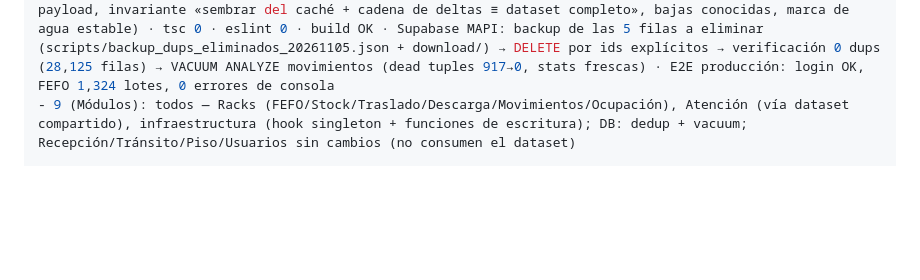
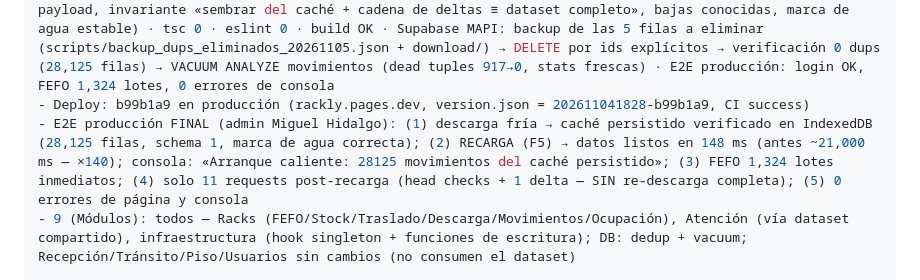
Before and after one commit to fileshidalgo-spec/rackly, a Markdown page: worklog.md, the part around the change. GitHub-like rendering; blank space fills up the shorter version.

Commit message:
docs: worklog — rendimiento de carga 2026-11-05 (arranque caliente desplegado: recarga 148ms vs 21s, dedup código 1, vacuum)

```diff
--- a/worklog.md
+++ b/worklog.md
@@ -10,6 +10,8 @@ Work Log (1.1–9):
 - 4/5 (procedimiento sin conflictos): (a) REFRESCO POST-ESCRITURA INCREMENTAL centralizado — kardex.ts expone registrarRefrescadorMovs() (inyección, sin ciclo de imports); el hook registra refrescarMovimientosIncremental(bajas) que fusiona bajas conocidas + delta por marca de agua sobre el caché y difunde; las 8 funciones de escritura lo usan y SIN registro degradan a la descarga completa previa (tests/SSR intactos); (b) ARRANQUE CALIENTE — nuevo src/lib/rackly/movs-cache.ts persiste el dataset en IndexedDB (payload versionado, validación pura, tolerante a cuota/SSR/corrupción); el hook siembra al instante, valida count contra BD y aplica delta; cualquier descuadre degrada a descarga completa de reparación (maquinaria ya existente); (c) descarga fría más rápida: paginación ADAPTATIVA (observa el tamaño real de página que entrega el server — jamás trunca silenciosamente) + PAGE_SIZE 500→1000 + CONCURRENCY 8→12 (28K filas: 57 req × 8 → ~29 req × 12 en 3 oleadas)
 - 6/7 (código experto y ordenado): movs-cache.ts (abrir/leer/guardar/borrar, silent-fail en TODOS los caminos); hook: programarGuardadoIdb (debounce 2 s) + flush en pagehide + arranqueCaliente/validarArranqueCaliente documentados; kardex: refrescarPostEscritura nunca lanza; TrasladoTab 3 sitios → refrescarMovimientosIncremental; deleteMovimiento/eliminarMovimientos pasan bajas=[ids] (el delta no ve DELETE)
 - 8 (accesos + QA): 42/42 suites (41 previas + NUEVA test_movs_cache_arranque: 10 checks — validación de payload, invariante «sembrar del caché + cadena de deltas ≡ dataset completo», bajas conocidas, marca de agua estable) · tsc 0 · eslint 0 · build OK · Supabase MAPI: backup de las 5 filas a eliminar (scripts/backup_dups_eliminados_20261105.json + download/) → DELETE por ids explícitos → verificación 0 dups (28,125 filas) → VACUUM ANALYZE movimientos (dead tuples 917→0, stats frescas) · E2E producción: login OK, FEFO 1,324 lotes, 0 errores de consola
+- Deploy: b99b1a9 en producción (rackly.pages.dev, version.json = 202611041828-b99b1a9, CI success)
+- E2E producción FINAL (admin Miguel Hidalgo): (1) descarga fría → caché persistido verificado en IndexedDB (28,125 filas, schema 1, marca de agua correcta); (2) RECARGA (F5) → datos listos en 148 ms (antes ~21,000 ms — ×140); consola: «Arranque caliente: 28125 movimientos del caché persistido»; (3) FEFO 1,324 lotes inmediatos; (4) solo 11 requests post-recarga (head checks + 1 delta — SIN re-descarga completa); (5) 0 errores de página y consola
 - 9 (Módulos): todos — Racks (FEFO/Stock/Traslado/Descarga/Movimientos/Ocupación), Atención (vía dataset compartido), infraestructura (hook singleton + funciones de escritura); DB: dedup + vacuum; Recepción/Tránsito/Piso/Usuarios sin cambios (no consumen el dataset)
 
 Stage Summary:
```
